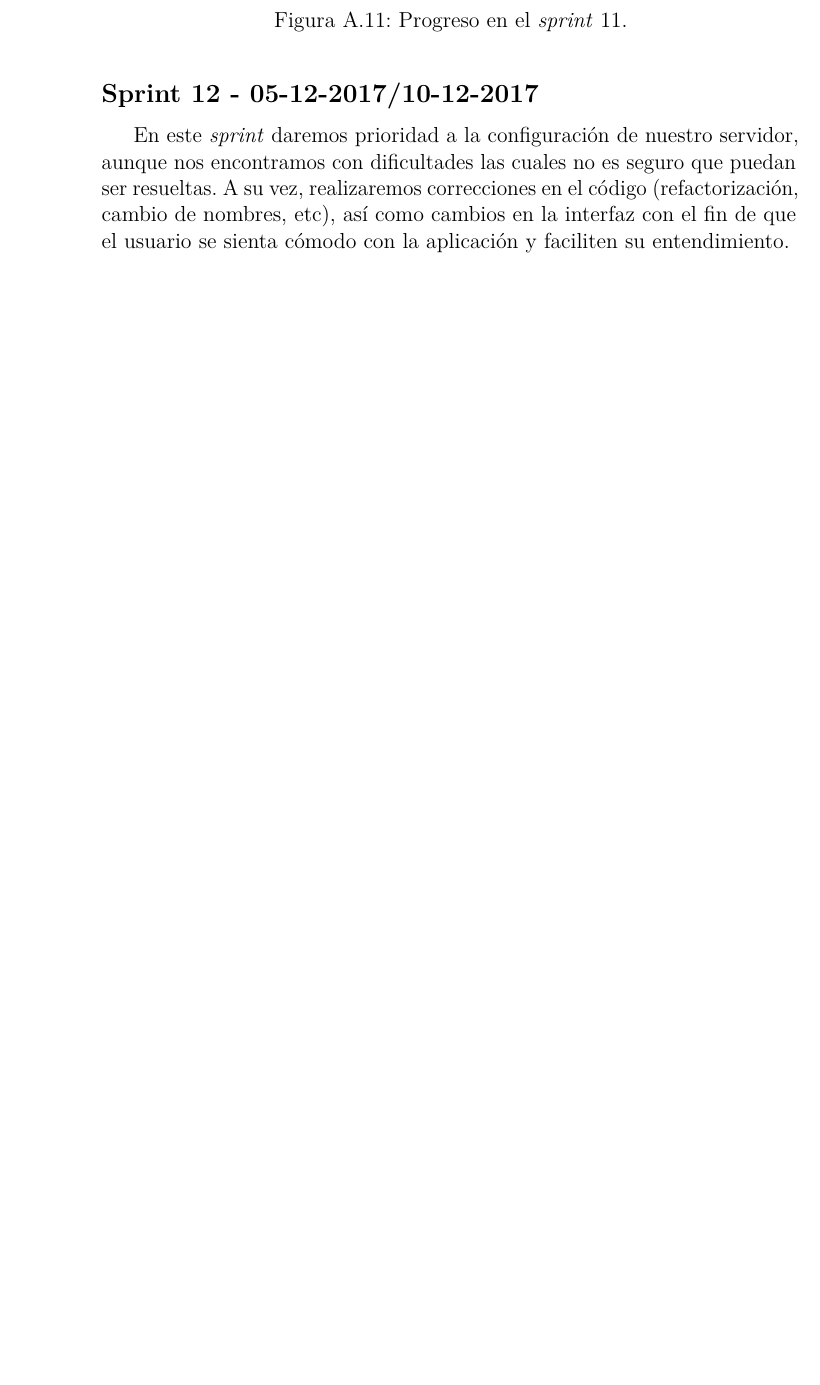
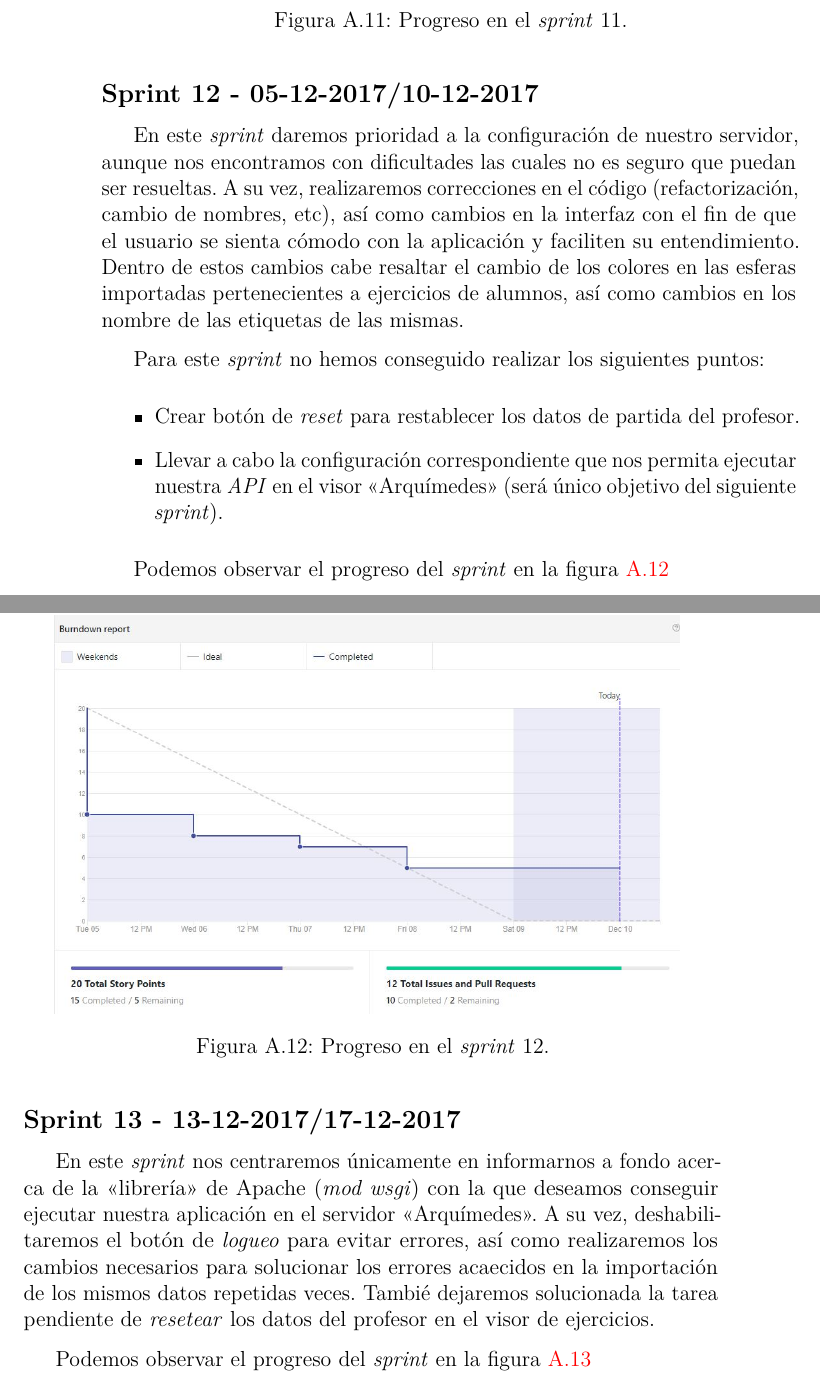
Before and after one commit to jmg0137/3D-Viewer-v2.0, a LaTeX book (Documentación/LaTex/anexos.tex, which reads Documentación/LaTex/tex/A_Plan_proyecto.tex): part of page 18 of 39 before the commit and two parts of pages 18 and 19 of 43 after it, the two joined at a grey line, cut so that both start at the same text, the shorter picture padded with empty space. Compiled offline with pdfLaTeX.

Commit message:
Documentación y eliminación script innecesario

```diff
--- a/Documentación/LaTex/tex/A_Plan_proyecto.tex
+++ b/Documentación/LaTex/tex/A_Plan_proyecto.tex
@@ -92,4 +92,19 @@ Podemos observar el progreso del \textit{sprint} en la figura~\ref{fig:sprint-11
 \imagen{sprint-11}{Progreso en el \textit{sprint} 11.}{0.9}
 
 \subsection{Sprint 12 - 05-12-2017/10-12-2017}
-En este \textit{sprint} daremos prioridad a la configuración de nuestro servidor, aunque nos encontramos con dificultades las cuales no es seguro que puedan ser resueltas. A su vez, realizaremos correcciones en el código (refactorización, cambio de nombres, etc), así como cambios en la interfaz con el fin de que el usuario se sienta cómodo con la aplicación y faciliten su entendimiento.
+En este \textit{sprint} daremos prioridad a la configuración de nuestro servidor, aunque nos encontramos con dificultades las cuales no es seguro que puedan ser resueltas. A su vez, realizaremos correcciones en el código (refactorización, cambio de nombres, etc), así como cambios en la interfaz con el fin de que el usuario se sienta cómodo con la aplicación y faciliten su entendimiento. Dentro de estos cambios cabe resaltar el cambio de los colores en las esferas importadas pertenecientes a ejercicios de alumnos, así como cambios en los nombre de las etiquetas de las mismas.
+
+Para este \textit{sprint} no hemos conseguido realizar  los siguientes puntos:
+\begin{itemize}
+	\item Crear botón de \textit{reset} para restablecer los datos de partida del profesor.
+	\item Llevar a cabo la configuración correspondiente que nos permita ejecutar nuestra \textit{API} en el visor <<Arquímedes>> (será único objetivo del siguiente \textit{sprint}).
+\end{itemize}
+
+Podemos observar el progreso del \textit{sprint} en la figura~\ref{fig:sprint-12}
+\imagen{sprint-12}{Progreso en el \textit{sprint} 12.}{0.9}
+
+\subsection{Sprint 13 - 13-12-2017/17-12-2017}
+En este \textit{sprint} nos centraremos únicamente en informarnos a fondo acerca de la <<librería>> de Apache (\textit{mod wsgi}) con la que deseamos conseguir ejecutar nuestra aplicación en el servidor <<Arquímedes>>. A su vez, deshabilitaremos el botón de \textit{logueo} para evitar errores, así como realizaremos los cambios necesarios para solucionar los errores acaecidos en la importación de los mismos datos repetidas veces. Tambié dejaremos solucionada la tarea pendiente de \textit{resetear} los datos del profesor en el visor de ejercicios.
+
+Podemos observar el progreso del \textit{sprint} en la figura~\ref{fig:sprint-13}
+\imagen{sprint-13}{Progreso en el \textit{sprint} 13.}{0.9}
```
Also changed, not shown: Documentación/LaTex/anexos.pdf, Documentación/LaTex/img/sprint-13.JPG (added), Documentación/LaTex/img/sprint-14.JPG (added), Documentación/LaTex/tex/A_Plan_proyecto.tex (10 more changed lines), 2 other files.
